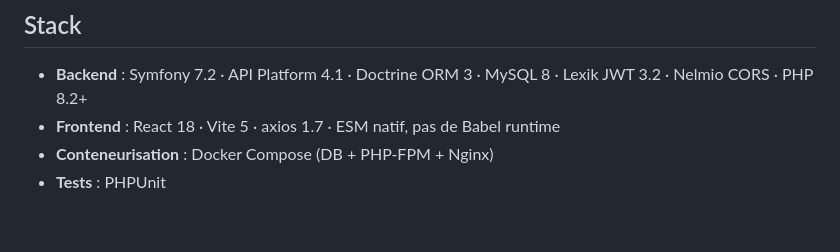
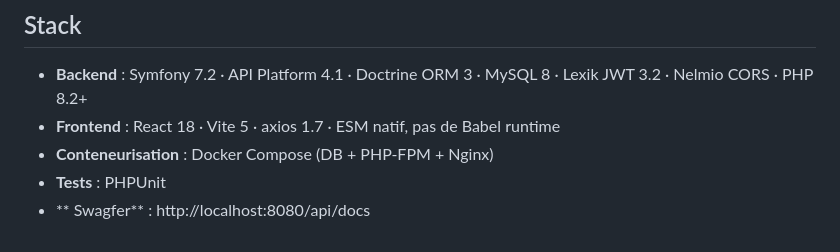
Before and after one commit to diesos/Shopify_PRO, a Markdown page: README.md, the part around the change. Drawn GitHub-style.

Commit message:
feat: update README to include Swagfer documentation link

```diff
--- a/README.md
+++ b/README.md
@@ -206,3 +206,4 @@ docker exec shopify_db mysql -ushopify_user -pshopify_password shopify_db -e \
 - **Frontend** : React 18 · Vite 5 · axios 1.7 · ESM natif, pas de Babel runtime
 - **Conteneurisation** : Docker Compose (DB + PHP-FPM + Nginx)
 - **Tests** : PHPUnit
+- ** Swagfer** : http://localhost:8080/api/docs
```
